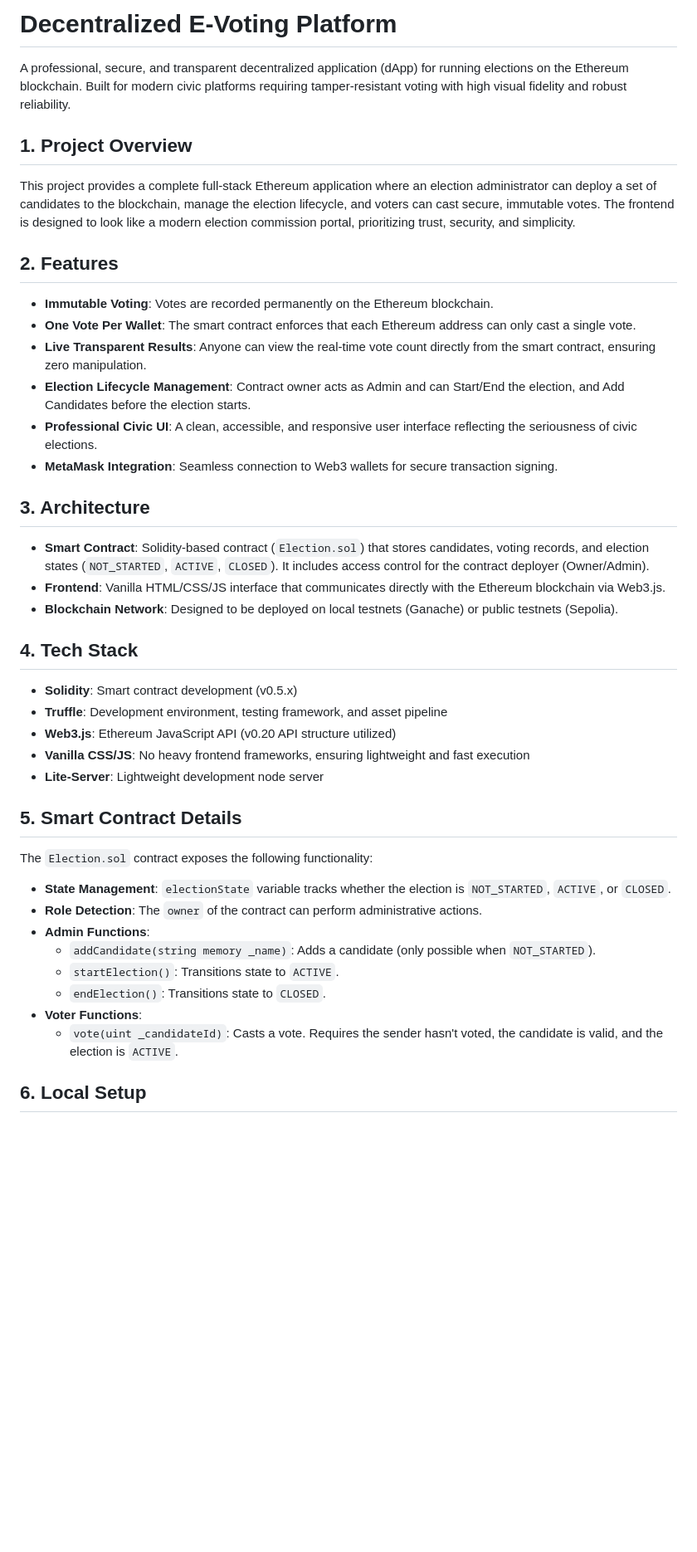
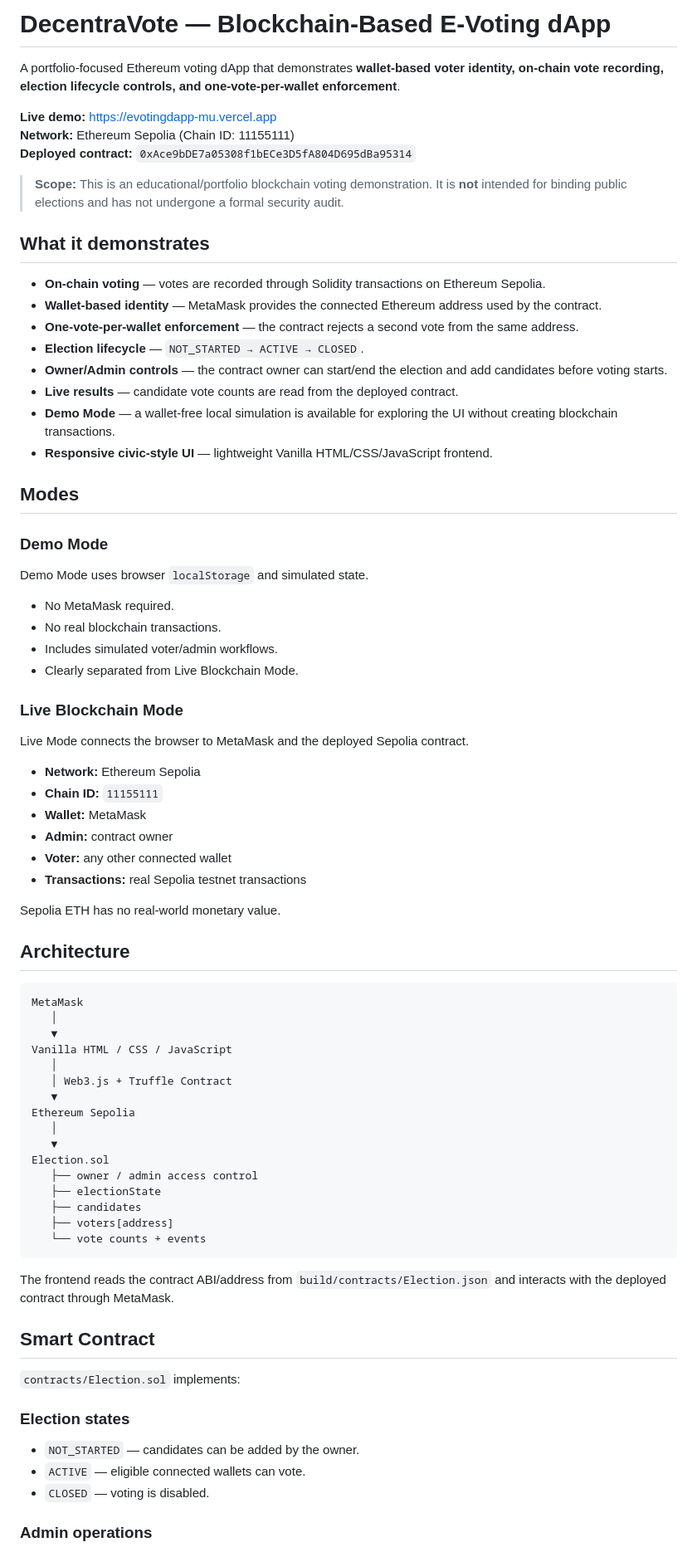
Before and after one commit to Lavish911/Voting-Full_stack, a Markdown page: README.md, the part around one of its changes. Shown at 83% size. Rendered like a GitHub page; blank space fills up the shorter version.

Commit message:
docs: finalize DecentraVote README for live Sepolia demo

````diff
--- a/README.md
+++ b/README.md
@@ -1,44 +1,80 @@
-# Decentralized E-Voting Platform
+# DecentraVote — Blockchain-Based E-Voting dApp
 
-A professional, secure, and transparent decentralized application (dApp) for running elections on the Ethereum blockchain. Built for modern civic platforms requiring tamper-resistant voting with high visual fidelity and robust reliability.
+A portfolio-focused Ethereum voting dApp that demonstrates **wallet-based voter identity, on-chain vote recording, election lifecycle controls, and one-vote-per-wallet enforcement**.
 
-## 1. Project Overview
+**Live demo:** https://evotingdapp-mu.vercel.app
+**Network:** Ethereum Sepolia (Chain ID: 11155111)
+**Deployed contract:** `0xAce9bDE7a05308f1bECe3D5fA804D695dBa95314`
 
-This project provides a complete full-stack Ethereum application where an election administrator can deploy a set of candidates to the blockchain, manage the election lifecycle, and voters can cast secure, immutable votes. The frontend is designed to look like a modern election commission portal, prioritizing trust, security, and simplicity.
+> **Scope:** This is an educational/portfolio blockchain voting demonstration. It is **not** intended for binding public elections and has not undergone a formal security audit.
 
-## 2. Features
+## What it demonstrates
 
-- **Immutable Voting**: Votes are recorded permanently on the Ethereum blockchain.
-- **One Vote Per Wallet**: The smart contract enforces that each Ethereum address can only cast a single vote.
-- **Live Transparent Results**: Anyone can view the real-time vote count directly from the smart contract, ensuring zero manipulation.
-- **Election Lifecycle Management**: Contract owner acts as Admin and can Start/End the election, and Add Candidates before the election starts.
-- **Professional Civic UI**: A clean, accessible, and responsive user interface reflecting the seriousness of civic elections.
-- **MetaMask Integration**: Seamless connection to Web3 wallets for secure transaction signing.
+- **On-chain voting** — votes are recorded through Solidity transactions on Ethereum Sepolia.
+- **Wallet-based identity** — MetaMask provides the connected Ethereum address used by the contract.
+- **One-vote-per-wallet enforcement** — the contract rejects a second vote from the same address.
+- **Election lifecycle** — `NOT_STARTED → ACTIVE → CLOSED`.
+- **Owner/Admin controls** — the contract owner can start/end the election and add candidates before voting starts.
+- **Live results** — candidate vote counts are read from the deployed contract.
+- **Demo Mode** — a wallet-free local simulation is available for exploring the UI without creating blockchain transactions.
+- **Responsive civic-style UI** — lightweight Vanilla HTML/CSS/JavaScript frontend.
 
-## 3. Architecture
+## Modes
 
-- **Smart Contract**: Solidity-based contract (`Election.sol`) that stores candidates, voting records, and election states (`NOT_STARTED`, `ACTIVE`, `CLOSED`). It includes access control for the contract deployer (Owner/Admin).
-- **Frontend**: Vanilla HTML/CSS/JS interface that communicates directly with the Ethereum blockchain via Web3.js.
-- **Blockchain Network**: Designed to be deployed on local testnets (Ganache) or public testnets (Sepolia).
+### Demo Mode
 
-## 4. Tech Stack
+Demo Mode uses browser `localStorage` and simulated state.
 
-- **Solidity**: Smart contract development (v0.5.x)
-- **Truffle**: Development environment, testing framework, and asset pipeline
-- **Web3.js**: Ethereum JavaScript API (v0.20 API structure utilized)
-- **Vanilla CSS/JS**: No heavy frontend frameworks, ensuring lightweight and fast execution
-- **Lite-Server**: Lightweight development node server
+- No MetaMask required.
+- No real blockchain transactions.
+- Includes simulated voter/admin workflows.
+- Clearly separated from Live Blockchain Mode.
 
-## 5. Smart Contract Details
+### Live Blockchain Mode
 
-The `Election.sol` contract exposes the following functionality:
-- **State Management**: `electionState` variable tracks whether the election is `NOT_STARTED`, `ACTIVE`, or `CLOSED`.
-- **Role Detection**: The `owner` of the contract can perform administrative actions.
-- **Admin Functions**:
-  - `addCandidate(string memory _name)`: Adds a candidate (only possible when `NOT_STARTED`).
-  - `startElection()`: Transitions state to `ACTIVE`.
-  - `endElection()`: Transitions state to `CLOSED`.
-- **Voter Functions**:
-  - `vote(uint _candidateId)`: Casts a vote. Requires the sender hasn't voted, the candidate is valid, and the election is `ACTIVE`.
+Live Mode connects the browser to MetaMask and the deployed Sepolia contract.
 
-## 6. Local Setup
+- **Network:** Ethereum Sepolia
+- **Chain ID:** `11155111`
+- **Wallet:** MetaMask
+- **Admin:** contract owner
+- **Voter:** any other connected wallet
+- **Transactions:** real Sepolia testnet transactions
+
+Sepolia ETH has no real-world monetary value.
+
+## Architecture
+
+```
+MetaMask
+   │
+   ▼
+Vanilla HTML / CSS / JavaScript
+   │
+   │ Web3.js + Truffle Contract
+   ▼
+Ethereum Sepolia
+   │
+   ▼
+Election.sol
+   ├── owner / admin access control
+   ├── electionState
+   ├── candidates
+   ├── voters[address]
+   └── vote counts + events
+```
+
+The frontend reads the contract ABI/address from `build/contracts/Election.json` and interacts with the deployed contract through MetaMask.
+
+## Smart Contract
+
+`contracts/Election.sol` implements:
+
+### Election states
+
+- `NOT_STARTED` — candidates can be added by the owner.
+- `ACTIVE` — eligible connected wallets can vote.
+- `CLOSED` — voting is disabled.
+
+### Admin operations
+
````
Also changed, not shown: other parts of README.md (+112 -48 lines).
